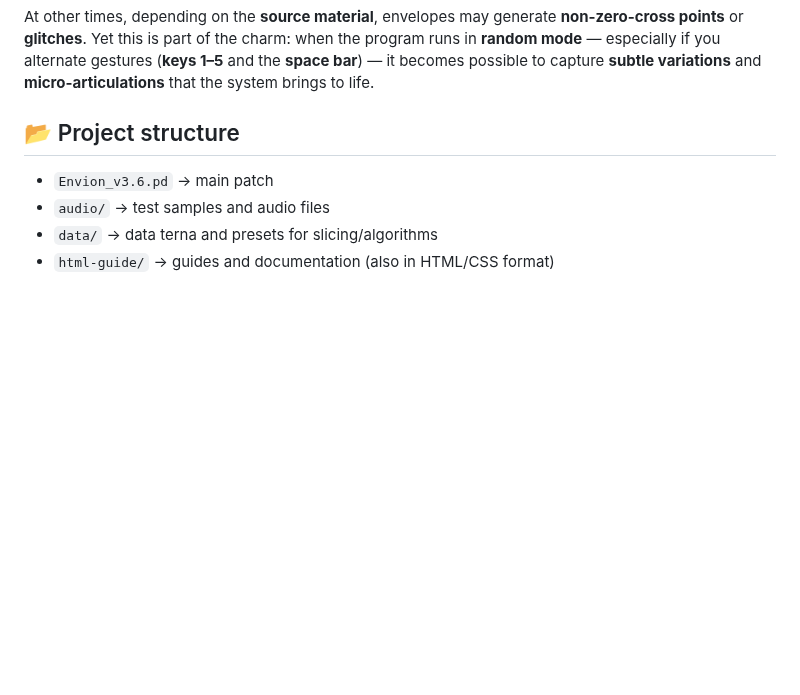
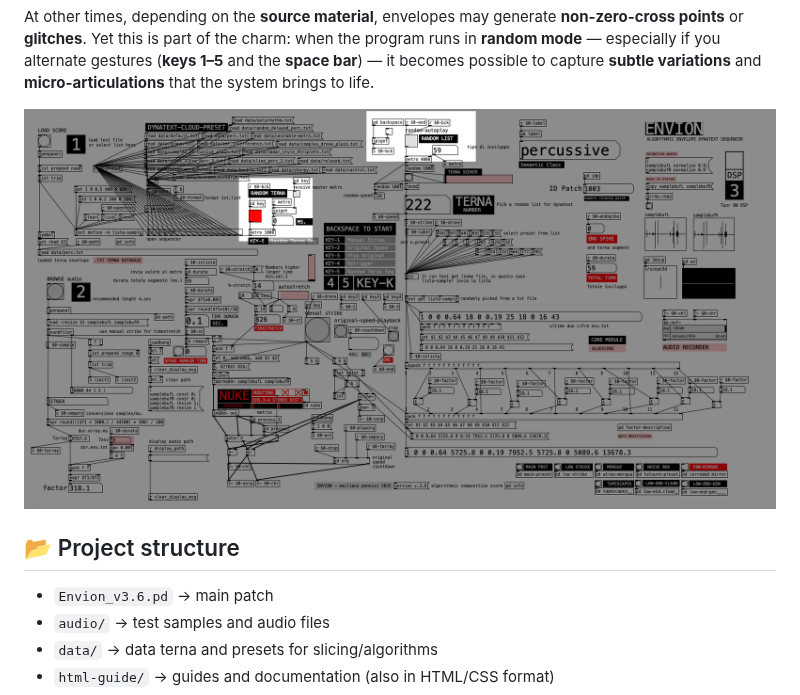
Before and after one commit to aveniridm/envion, a Markdown page: README.md, the part around the change. Drawn GitHub-style; blank space fills up the shorter version.

Commit message:
Update Envion project (2025-09-22 09:44)

```diff
--- a/README.md
+++ b/README.md
@@ -53,6 +53,9 @@ Once you become familiar with the few basic operations (**keys 1–5** and the *
 Even though many operations seem **repeatable** (such as manually selecting a *terna* index from the list or triggering events by hand), the real nuances mainly emerge during the **automatic phase**, where **non-deterministic connections** between lists/terne take place — a sort of **unpredictable snapshot**.
 
 At other times, depending on the **source material**, envelopes may generate **non-zero-cross points** or **glitches**. Yet this is part of the charm: when the program runs in **random mode** — especially if you alternate gestures (**keys 1–5** and the **space bar**) — it becomes possible to capture **subtle variations** and **micro-articulations** that the system brings to life.
+
+![Procedural Auto Screen](html-guide/img/screen-procedural-auto.png)
+
 
 ## 📂 Project structure
 
```
